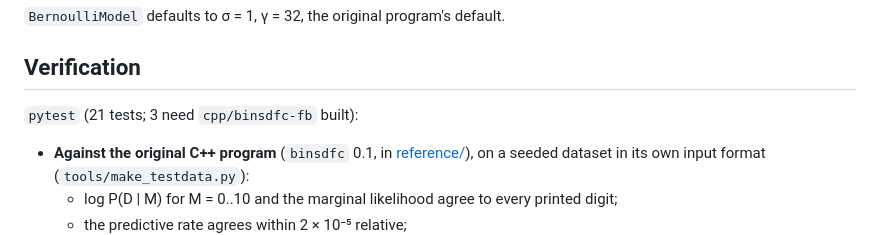
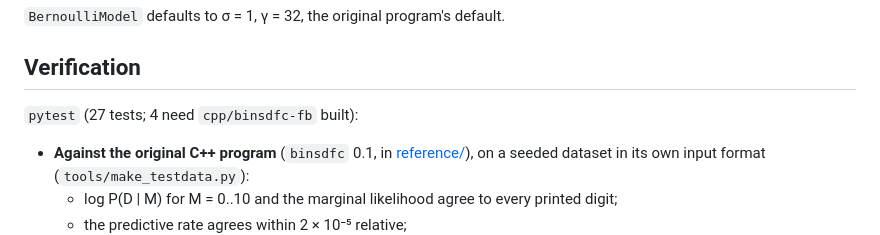
Before and after one commit to petfold/bayesbin, a Markdown page: README.md, the part around the change. Drawn GitHub-style.

Commit message:
README: test count
Co-Authored-By: Claude Opus 5.5 <noreply@anthropic.com>

```diff
--- a/README.md
+++ b/README.md
@@ -43,7 +43,7 @@ original program does.
 
 ## Verification
 
-`pytest` (21 tests; 3 need `cpp/binsdfc-fb` built):
+`pytest` (27 tests; 4 need `cpp/binsdfc-fb` built):
 
 - **Against the original C++ program** (`binsdfc` 0.1, in [reference/](reference/)),
   on a seeded dataset in its own input format (`tools/make_testdata.py`):
```
